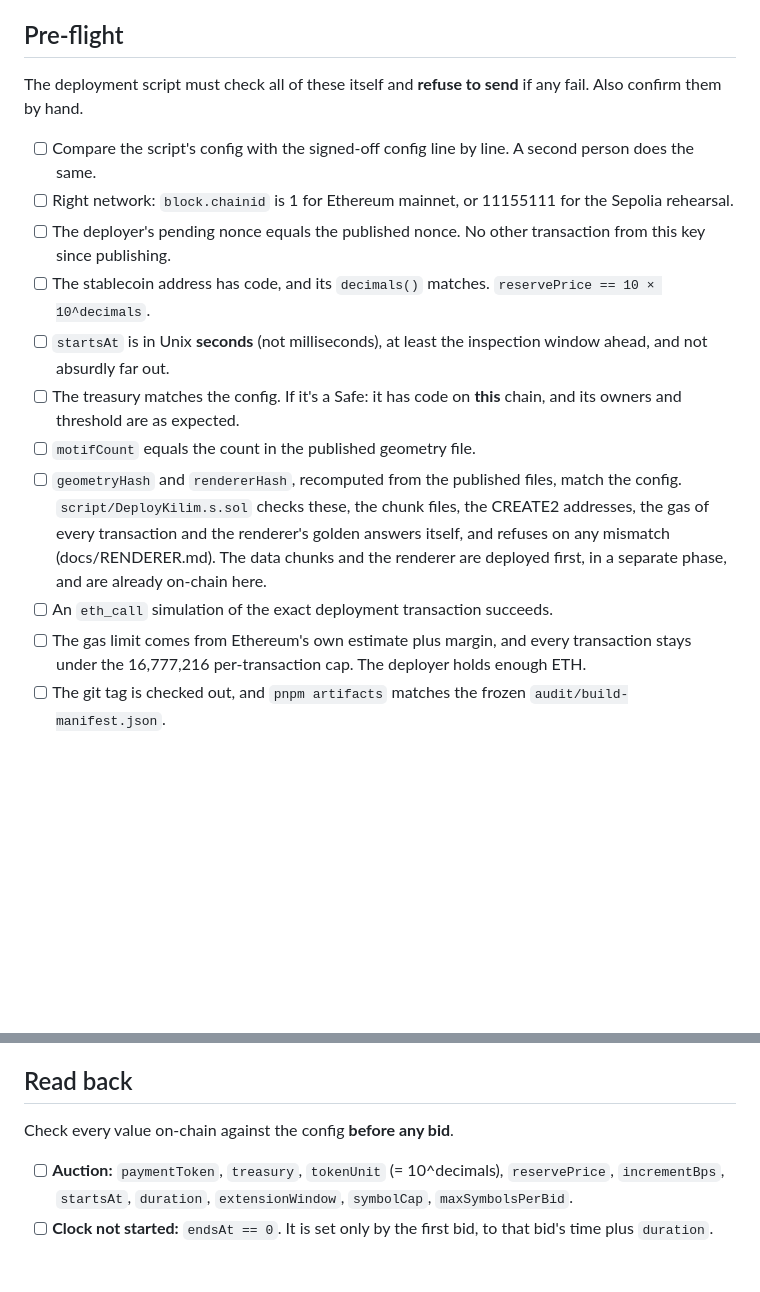
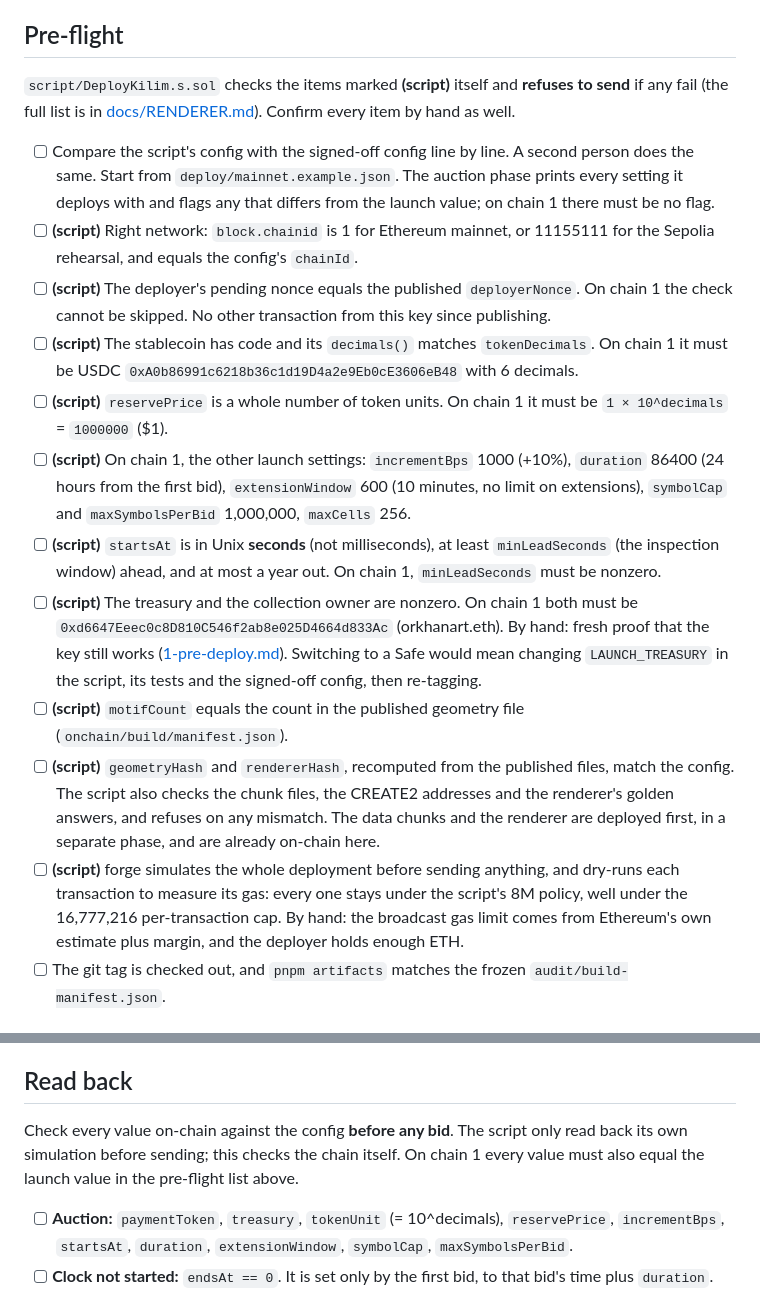
Before and after one commit to orkhanart/kilim-contracts, a Markdown page: checklists/2-deploy.md, 2 parts joined by grey strips. Rendered like a GitHub page; blank space fills up the shorter version.

Commit message:
Match the deploy checklist to the $1 reserve and the script
2-deploy.md still asked for reservePrice == 10 x 10^decimals, contradicting
the $1 decision in 1-pre-deploy.md, the configs and LaunchConfig.t.sol, and
it claimed the script checked every pre-flight item. Mark which items the
script enforces, list the chain-1 launch values it now pins ($1 = 1000000),
and leave the rest (config sign-off, key access, git tag, ETH balance) as
hand checks. Note in 1-pre-deploy.md that the script pins the table's values
on chain 1 and that minLeadSeconds carries the inspection window.

Co-Authored-By: Claude Opus 5.5 <noreply@anthropic.com>

```diff
--- a/checklists/2-deploy.md
+++ b/checklists/2-deploy.md
@@ -6,18 +6,19 @@ Don't start unless the pre-deploy go/no-go is signed off. A deployed auction **c
 
 ## Pre-flight
 
-The deployment script must check all of these itself and **refuse to send** if any fail. Also confirm them by hand.
+`script/DeployKilim.s.sol` checks the items marked **(script)** itself and **refuses to send** if any fail (the full list is in [docs/RENDERER.md](../docs/RENDERER.md#what-the-script-refuses)). Confirm every item by hand as well.
 
-- [ ] Compare the script's config with the signed-off config line by line. A second person does the same.
-- [ ] Right network: `block.chainid` is 1 for Ethereum mainnet, or 11155111 for the Sepolia rehearsal.
-- [ ] The deployer's pending nonce equals the published nonce. No other transaction from this key since publishing.
-- [ ] The stablecoin address has code, and its `decimals()` matches. `reservePrice == 10 × 10^decimals`.
-- [ ] `startsAt` is in Unix **seconds** (not milliseconds), at least the inspection window ahead, and not absurdly far out.
-- [ ] The treasury matches the config. If it's a Safe: it has code on **this** chain, and its owners and threshold are as expected.
-- [ ] `motifCount` equals the count in the published geometry file.
-- [ ] `geometryHash` and `rendererHash`, recomputed from the published files, match the config. `script/DeployKilim.s.sol` checks these, the chunk files, the CREATE2 addresses, the gas of every transaction and the renderer's golden answers itself, and refuses on any mismatch (docs/RENDERER.md). The data chunks and the renderer are deployed first, in a separate phase, and are already on-chain here.
-- [ ] An `eth_call` simulation of the exact deployment transaction succeeds.
-- [ ] The gas limit comes from Ethereum's own estimate plus margin, and every transaction stays under the 16,777,216 per-transaction cap. The deployer holds enough ETH.
+- [ ] Compare the script's config with the signed-off config line by line. A second person does the same. Start from `deploy/mainnet.example.json`. The auction phase prints every setting it deploys with and flags any that differs from the launch value; on chain 1 there must be no flag.
+- [ ] **(script)** Right network: `block.chainid` is 1 for Ethereum mainnet, or 11155111 for the Sepolia rehearsal, and equals the config's `chainId`.
+- [ ] **(script)** The deployer's pending nonce equals the published `deployerNonce`. On chain 1 the check cannot be skipped. No other transaction from this key since publishing.
+- [ ] **(script)** The stablecoin has code and its `decimals()` matches `tokenDecimals`. On chain 1 it must be USDC `0xA0b86991c6218b36c1d19D4a2e9Eb0cE3606eB48` with 6 decimals.
+- [ ] **(script)** `reservePrice` is a whole number of token units. On chain 1 it must be `1 × 10^decimals` = `1000000` ($1).
+- [ ] **(script)** On chain 1, the other launch settings: `incrementBps` 1000 (+10%), `duration` 86400 (24 hours from the first bid), `extensionWindow` 600 (10 minutes, no limit on extensions), `symbolCap` and `maxSymbolsPerBid` 1,000,000, `maxCells` 256.
+- [ ] **(script)** `startsAt` is in Unix **seconds** (not milliseconds), at least `minLeadSeconds` (the inspection window) ahead, and at most a year out. On chain 1, `minLeadSeconds` must be nonzero.
+- [ ] **(script)** The treasury and the collection owner are nonzero. On chain 1 both must be `0xd6647Eeec0c8D810C546f2ab8e025D4664d833Ac` (orkhanart.eth). By hand: fresh proof that the key still works ([1-pre-deploy.md](1-pre-deploy.md)). Switching to a Safe would mean changing `LAUNCH_TREASURY` in the script, its tests and the signed-off config, then re-tagging.
+- [ ] **(script)** `motifCount` equals the count in the published geometry file (`onchain/build/manifest.json`).
+- [ ] **(script)** `geometryHash` and `rendererHash`, recomputed from the published files, match the config. The script also checks the chunk files, the CREATE2 addresses and the renderer's golden answers, and refuses on any mismatch. The data chunks and the renderer are deployed first, in a separate phase, and are already on-chain here.
+- [ ] **(script)** forge simulates the whole deployment before sending anything, and dry-runs each transaction to measure its gas: every one stays under the script's 8M policy, well under the 16,777,216 per-transaction cap. By hand: the broadcast gas limit comes from Ethereum's own estimate plus margin, and the deployer holds enough ETH.
 - [ ] The git tag is checked out, and `pnpm artifacts` matches the frozen `audit/build-manifest.json`.
 
 ## Send
@@ -40,7 +41,7 @@ The deployment script must check all of these itself and **refuse to send** if a
 
 ## Read back
 
-Check every value on-chain against the config **before any bid**.
+Check every value on-chain against the config **before any bid**. The script only read back its own simulation before sending; this checks the chain itself. On chain 1 every value must also equal the launch value in the pre-flight list above.
 
 - [ ] **Auction:** `paymentToken`, `treasury`, `tokenUnit` (= 10^decimals), `reservePrice`, `incrementBps`, `startsAt`, `duration`, `extensionWindow`, `symbolCap`, `maxSymbolsPerBid`.
 - [ ] **Clock not started:** `endsAt == 0`. It is set only by the first bid, to that bid's time plus `duration`.
```
Also changed, not shown: checklists/1-pre-deploy.md (+2 -2 lines).
